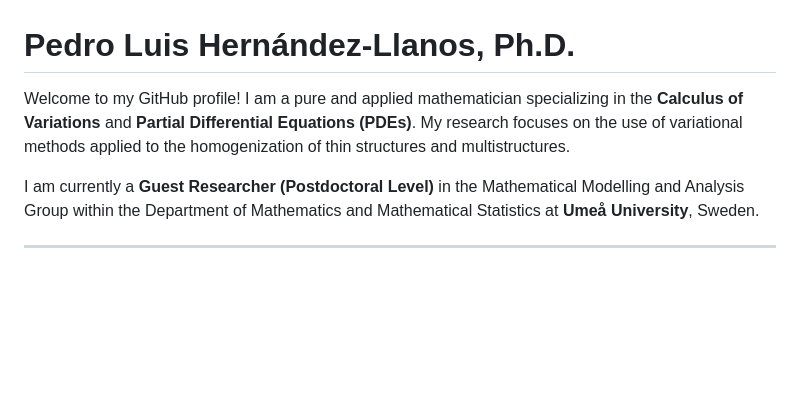
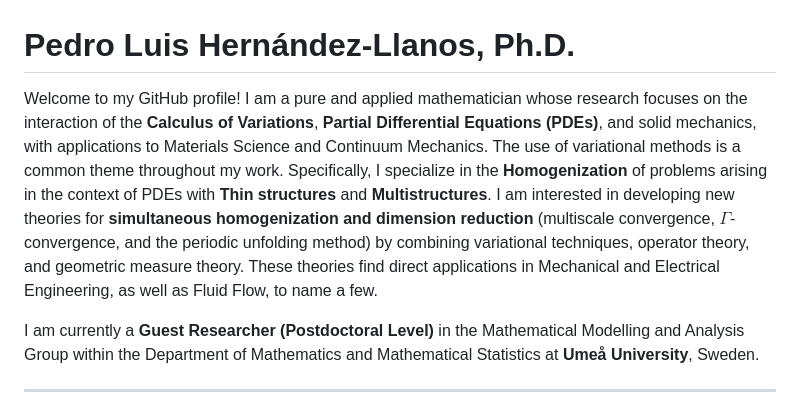
Before and after one commit to pedrohernandez-jpg/pedrohernandez-jpg.github.io, a Markdown page: README.md, the part around the change. Rendered like a GitHub page; blank space fills up the shorter version.

Commit message:
Revise README to enhance research description
Expanded description of research focus and applications.

```diff
--- a/README.md
+++ b/README.md
@@ -1,6 +1,6 @@
 # Pedro Luis Hernández-Llanos, Ph.D.
 
-Welcome to my GitHub profile! I am a pure and applied mathematician specializing in the **Calculus of Variations** and **Partial Differential Equations (PDEs)**. My research focuses on the use of variational methods applied to the homogenization of thin structures and multistructures.
+Welcome to my GitHub profile! I am a pure and applied mathematician whose research focuses on the interaction of the **Calculus of Variations**, **Partial Differential Equations (PDEs)**, and solid mechanics, with applications to Materials Science and Continuum Mechanics. The use of variational methods is a common theme throughout my work. Specifically, I specialize in the **Homogenization** of problems arising in the context of PDEs with **Thin structures** and **Multistructures**. I am interested in developing new theories for **simultaneous homogenization and dimension reduction** (multiscale convergence, $\Gamma$-convergence, and the periodic unfolding method) by combining variational techniques, operator theory, and geometric measure theory. These theories find direct applications in Mechanical and Electrical Engineering, as well as Fluid Flow, to name a few.
 
 I am currently a **Guest Researcher (Postdoctoral Level)** in the Mathematical Modelling and Analysis Group within the Department of Mathematics and Mathematical Statistics at **Umeå University**, Sweden.
 
```
